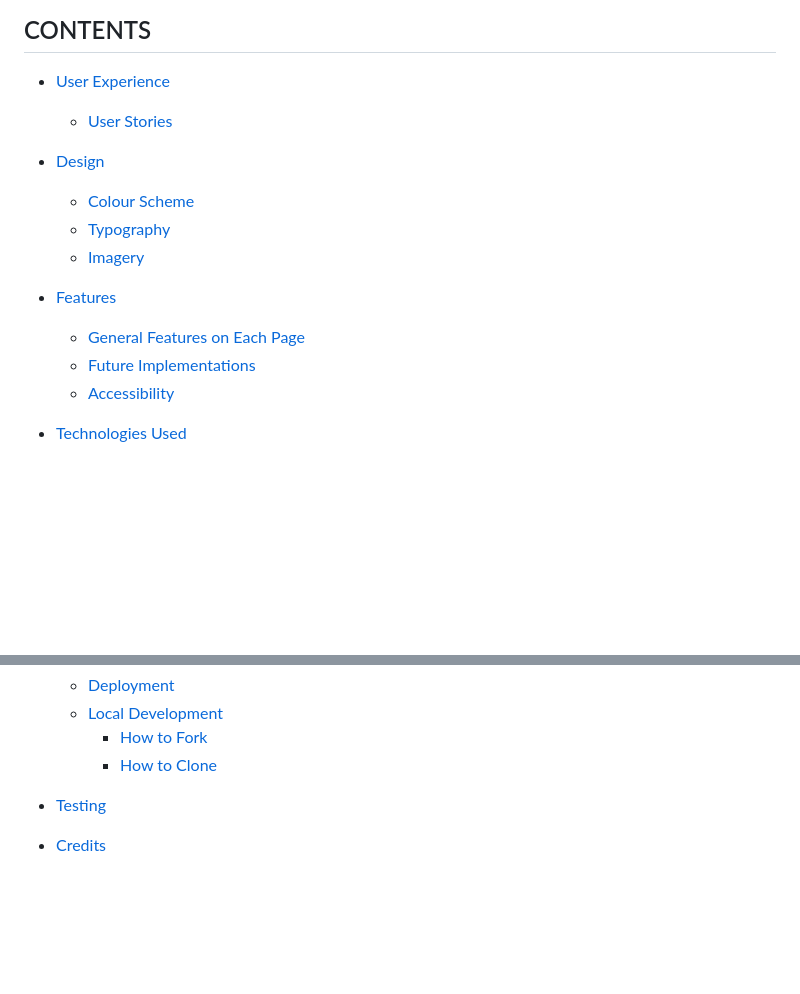
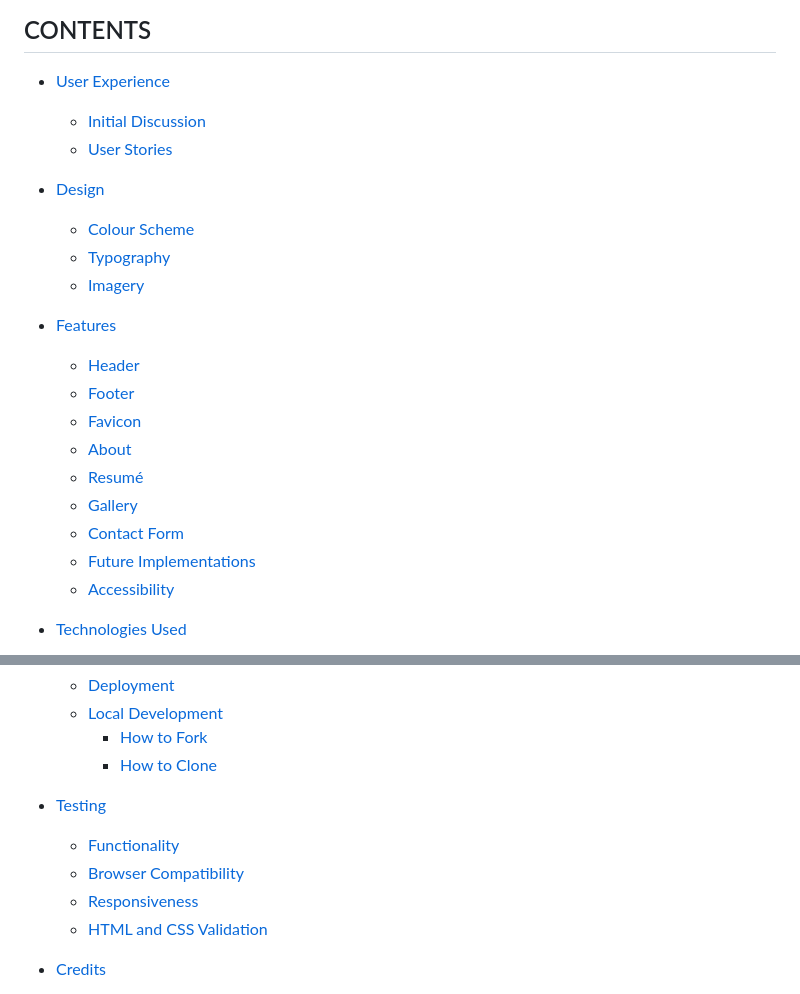
Before and after one commit to EJFleet/joan-fleetwood-actor, a Markdown page: README.md, 2 parts joined by grey strips. GitHub-like rendering; blank space fills up the shorter version.

Commit message:
Edit contents section of readme

```diff
--- a/README.md
+++ b/README.md
@@ -16,6 +16,7 @@ View [Joan Fleetwood | Actor & Model](https://ejfleet.github.io/joan-fleetwood-a
 ## CONTENTS
 
 * [User Experience](#user-experience-ux)
+  * [Initial Discussion](#initial-discussion)
   * [User Stories](#user-stories)
 
 * [Design](#design)
@@ -24,7 +25,13 @@ View [Joan Fleetwood | Actor & Model](https://ejfleet.github.io/joan-fleetwood-a
   * [Imagery](#imagery)
 
 * [Features](#features)
-  * [General Features on Each Page](#general-features-on-each-page)
+  * [Header](#header)
+  * [Footer](#footer)
+  * [Favicon](#favicon)
+  * [About](#about)
+  * [Resumé](#resume)
+  * [Gallery](#gallery)
+  * [Contact Form](#contact-form)
   * [Future Implementations](#future-implementations)
   * [Accessibility](#accessibility)
 
@@ -39,6 +46,10 @@ View [Joan Fleetwood | Actor & Model](https://ejfleet.github.io/joan-fleetwood-a
     * [How to Clone](#how-to-clone)
 
 * [Testing](#testing)
+  * [Functionality](#functionality)
+  * [Browser Compatibility](#browser-compatibility)
+  * [Responsiveness](#responsiveness)
+  * [HTML and CSS Validation](#html-and-css-validation)
 
 * [Credits](#credits)
   * [Code Used](#code-used)
```
Also changed, not shown: other parts of README.md (+16 -16 lines).
